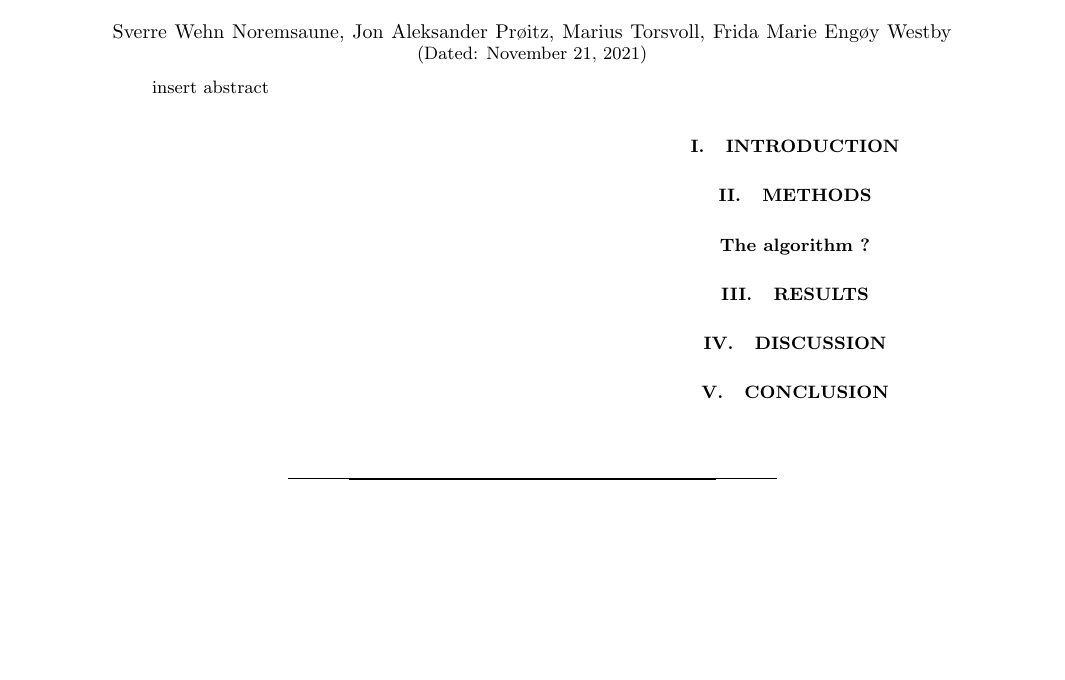
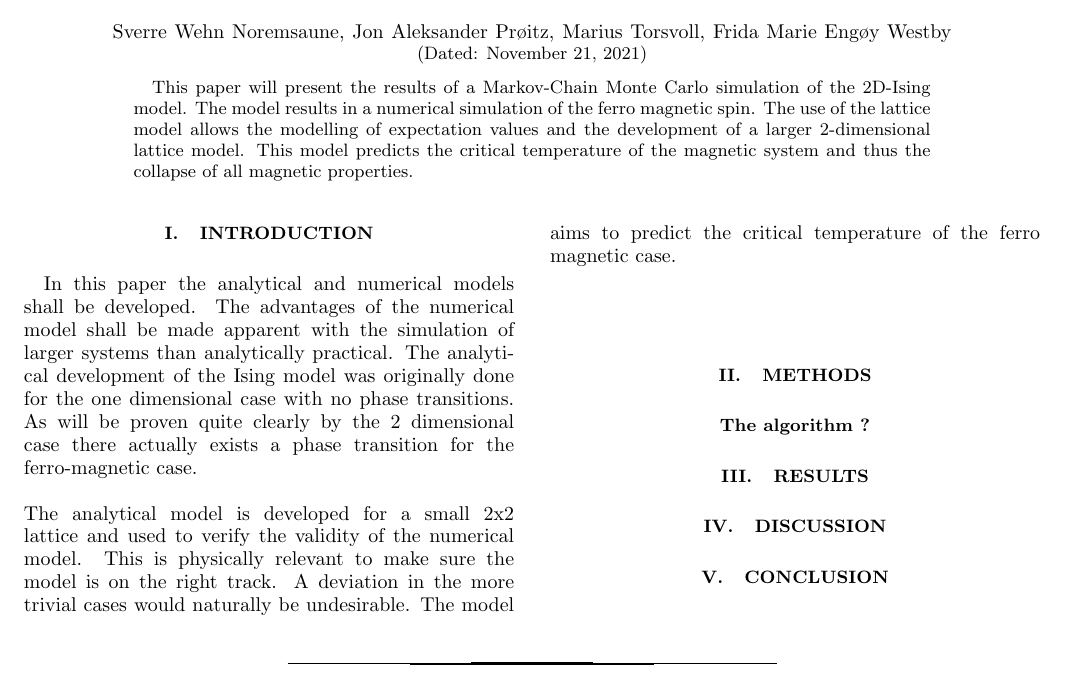
Before and after one commit to sverrewn/FYS3150, a LaTeX paper (project4/latex/report.tex): part of the page, cut so that both start at the same text, the shorter picture padded with empty space. Compiled offline with pdfLaTeX; a LaTeX package or settings file that is missing is left out.

Commit message:
Made some text

```diff
--- a/project4/latex/report.tex
+++ b/project4/latex/report.tex
@@ -81,7 +81,10 @@
 
 %This is how we create an abstract section.
 \begin{abstract}
-    insert abstract
+    This paper will present the results of a Markov-Chain Monte Carlo simulation of the 2D-Ising model. The model results in a numerical
+    simulation of the ferro magnetic spin. The use of the lattice model allows the modelling of expectation values and the development
+    of a larger 2-dimensional lattice model. This model predicts the critical temperature of the magnetic system and thus
+    the collapse of all magnetic properties.
 \end{abstract}
 \maketitle
 
@@ -89,6 +92,17 @@
 % ===========================================
 \section{Introduction}
 %
+In this paper the analytical and numerical models shall be developed. The advantages of the numerical model shall be made apparent with
+the simulation of larger systems than analytically practical. The analytical development of the Ising model was originally done for the
+one dimensional case with no phase transitions. As will be proven quite clearly by the 2 dimensional case there actually exists a phase
+transition for the ferro-magnetic case.
+\\
+\\
+The analytical model is developed for a small 2x2 lattice and used to verify the validity of the numerical model. This is physically
+relevant to make sure the model is on the right track. A deviation in the more trivial cases would naturally be undesirable. The model
+aims to predict the critical temperature of the ferro magnetic case.
+\\
+\\
 
 
 % ===========================================
```
